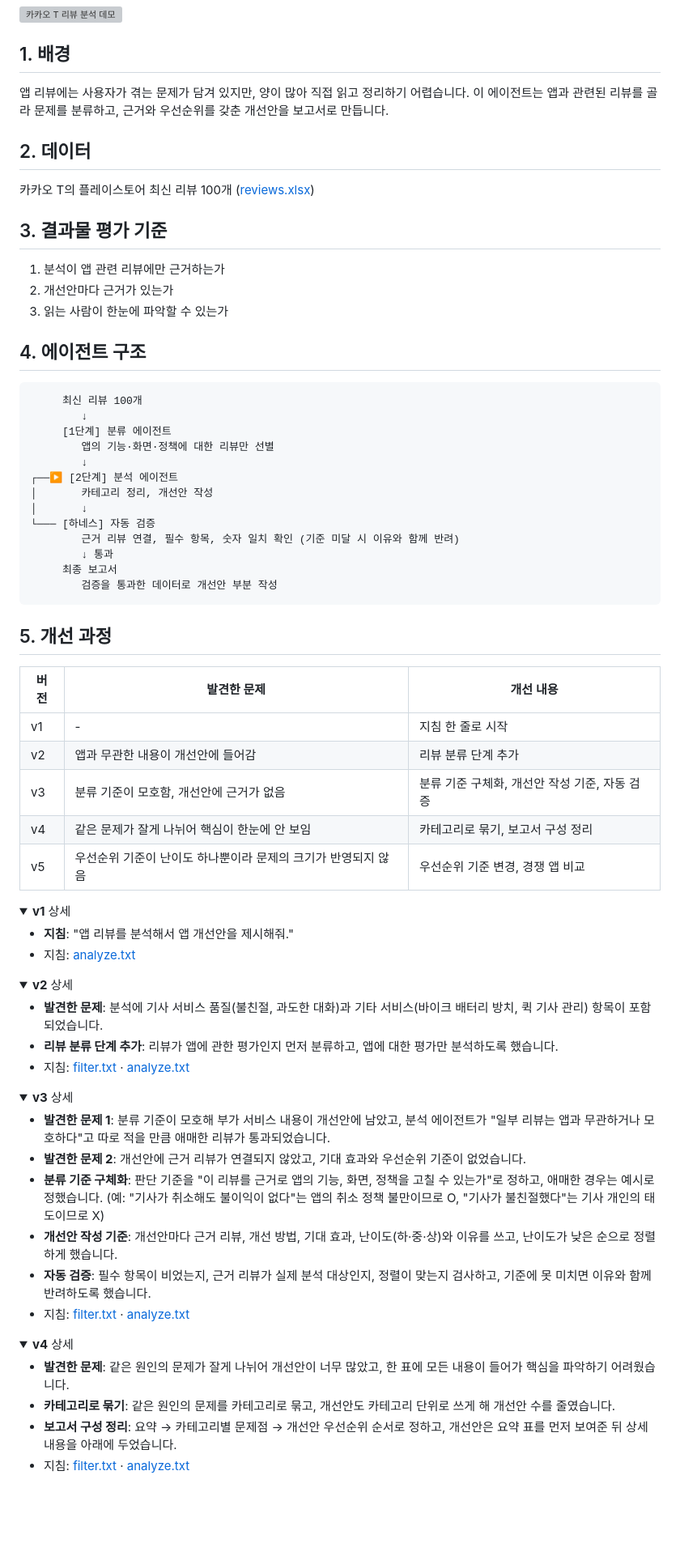
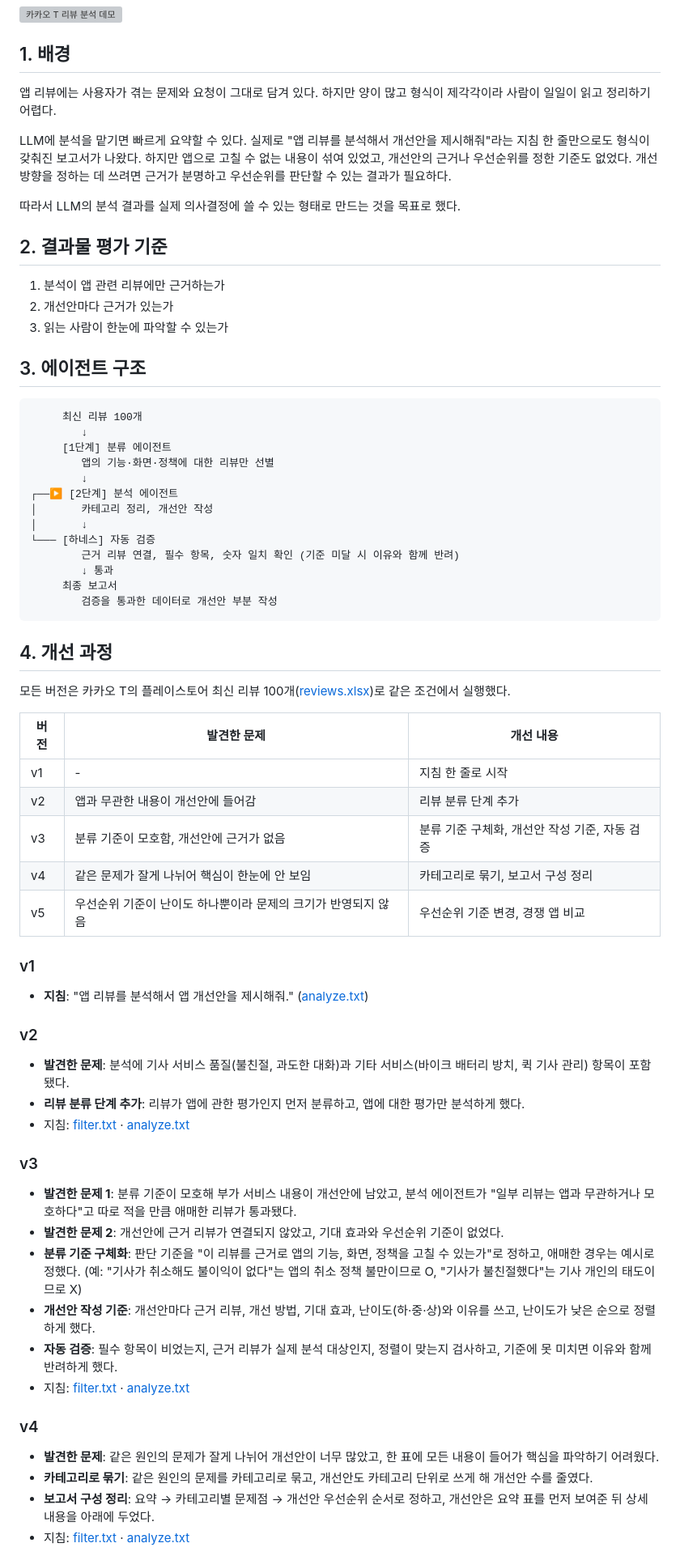
Before and after one commit to hoozoi/app-review-agent, a Markdown page: README.md, the part around one of its changes. Shown at 81% size. GitHub-like rendering; folded sections open; blank space fills up the shorter version; grey boxes are pictures that could not be loaded.

Commit message:
Revise README: rewrite background, unify tone, expand version details
Co-Authored-By: Claude Opus 5.5 <noreply@anthropic.com>

````diff
--- a/README.md
+++ b/README.md
@@ -4,19 +4,19 @@
 
 ## 1. 배경
 
-앱 리뷰에는 사용자가 겪는 문제가 담겨 있지만, 양이 많아 직접 읽고 정리하기 어렵습니다.
-이 에이전트는 앱과 관련된 리뷰를 골라 문제를 분류하고, 근거와 우선순위를 갖춘 개선안을 보고서로 만듭니다.
+앱 리뷰에는 사용자가 겪는 문제와 요청이 그대로 담겨 있다. 하지만 양이 많고 형식이 제각각이라 사람이 일일이 읽고 정리하기 어렵다.
 
-## 2. 데이터
+LLM에 분석을 맡기면 빠르게 요약할 수 있다. 실제로 "앱 리뷰를 분석해서 개선안을 제시해줘"라는 지침 한 줄만으로도 형식이 갖춰진 보고서가 나왔다. 하지만 앱으로 고칠 수 없는 내용이 섞여 있었고, 개선안의 근거나 우선순위를 정한 기준도 없었다. 개선 방향을 정하는 데 쓰려면 근거가 분명하고 우선순위를 판단할 수 있는 결과가 필요하다.
 
-카카오 T의 플레이스토어 최신 리뷰 100개 ([reviews.xlsx](review_agent/reviews.xlsx))
-## 3. 결과물 평가 기준
+따라서 LLM의 분석 결과를 실제 의사결정에 쓸 수 있는 형태로 만드는 것을 목표로 했다.
+
+## 2. 결과물 평가 기준
 
 1. 분석이 앱 관련 리뷰에만 근거하는가
 2. 개선안마다 근거가 있는가
 3. 읽는 사람이 한눈에 파악할 수 있는가
 
-## 4. 에이전트 구조
+## 3. 에이전트 구조
 
 ```
      최신 리뷰 100개
@@ -34,7 +34,9 @@
         검증을 통과한 데이터로 개선안 부분 작성
 ```
 
-## 5. 개선 과정
+## 4. 개선 과정
+
+모든 버전은 카카오 T의 플레이스토어 최신 리뷰 100개([reviews.xlsx](review_agent/reviews.xlsx))로 같은 조건에서 실행했다.
 
 | 버전 | 발견한 문제 | 개선 내용 |
 |---|---|---|
@@ -44,40 +46,29 @@
 | v4 | 같은 문제가 잘게 나뉘어 핵심이 한눈에 안 보임 | 카테고리로 묶기, 보고서 구성 정리 |
 | v5 | 우선순위 기준이 난이도 하나뿐이라 문제의 크기가 반영되지 않음 | 우선순위 기준 변경, 경쟁 앱 비교 |
 
-<details>
-<summary><b>v1</b> 상세</summary>
+### v1
 
-- **지침**: "앱 리뷰를 분석해서 앱 개선안을 제시해줘."
-- 지침: [analyze.txt](review_agent/prompts/v1/analyze.txt)
+- **지침**: "앱 리뷰를 분석해서 앱 개선안을 제시해줘." ([analyze.txt](review_agent/prompts/v1/analyze.txt))
 
-</details>
+### v2
 
-<details>
-<summary><b>v2</b> 상세</summary>
-
-- **발견한 문제**: 분석에 기사 서비스 품질(불친절, 과도한 대화)과 기타 서비스(바이크 배터리 방치, 퀵 기사 관리) 항목이 포함되었습니다.
-- **리뷰 분류 단계 추가**: 리뷰가 앱에 관한 평가인지 먼저 분류하고, 앱에 대한 평가만 분석하도록 했습니다.
+- **발견한 문제**: 분석에 기사 서비스 품질(불친절, 과도한 대화)과 기타 서비스(바이크 배터리 방치, 퀵 기사 관리) 항목이 포함됐다.
+- **리뷰 분류 단계 추가**: 리뷰가 앱에 관한 평가인지 먼저 분류하고, 앱에 대한 평가만 분석하게 했다.
 - 지침: [filter.txt](review_agent/prompts/v2/filter.txt) · [analyze.txt](review_agent/prompts/v2/analyze.txt)
 
-</details>
+### v3
 
-<details>
-<summary><b>v3</b> 상세</summary>
-
-- **발견한 문제 1**: 분류 기준이 모호해 부가 서비스 내용이 개선안에 남았고, 분석 에이전트가 "일부 리뷰는 앱과 무관하거나 모호하다"고 따로 적을 만큼 애매한 리뷰가 통과되었습니다.
-- **발견한 문제 2**: 개선안에 근거 리뷰가 연결되지 않았고, 기대 효과와 우선순위 기준이 없었습니다.
-- **분류 기준 구체화**: 판단 기준을 "이 리뷰를 근거로 앱의 기능, 화면, 정책을 고칠 수 있는가"로 정하고, 애매한 경우는 예시로 정했습니다. (예: "기사가 취소해도 불이익이 없다"는 앱의 취소 정책 불만이므로 O, "기사가 불친절했다"는 기사 개인의 태도이므로 X)
-- **개선안 작성 기준**: 개선안마다 근거 리뷰, 개선 방법, 기대 효과, 난이도(하·중·상)와 이유를 쓰고, 난이도가 낮은 순으로 정렬하게 했습니다.
-- **자동 검증**: 필수 항목이 비었는지, 근거 리뷰가 실제 분석 대상인지, 정렬이 맞는지 검사하고, 기준에 못 미치면 이유와 함께 반려하도록 했습니다.
+- **발견한 문제 1**: 분류 기준이 모호해 부가 서비스 내용이 개선안에 남았고, 분석 에이전트가 "일부 리뷰는 앱과 무관하거나 모호하다"고 따로 적을 만큼 애매한 리뷰가 통과됐다.
+- **발견한 문제 2**: 개선안에 근거 리뷰가 연결되지 않았고, 기대 효과와 우선순위 기준이 없었다.
+- **분류 기준 구체화**: 판단 기준을 "이 리뷰를 근거로 앱의 기능, 화면, 정책을 고칠 수 있는가"로 정하고, 애매한 경우는 예시로 정했다. (예: "기사가 취소해도 불이익이 없다"는 앱의 취소 정책 불만이므로 O, "기사가 불친절했다"는 기사 개인의 태도이므로 X)
+- **개선안 작성 기준**: 개선안마다 근거 리뷰, 개선 방법, 기대 효과, 난이도(하·중·상)와 이유를 쓰고, 난이도가 낮은 순으로 정렬하게 했다.
+- **자동 검증**: 필수 항목이 비었는지, 근거 리뷰가 실제 분석 대상인지, 정렬이 맞는지 검사하고, 기준에 못 미치면 이유와 함께 반려하게 했다.
 - 지침: [filter.txt](review_agent/prompts/v3/filter.txt) · [analyze.txt](review_agent/prompts/v3/analyze.txt)
 
-</details>
+### v4
 
-<details>
-<summary><b>v4</b> 상세</summary>
-
-- **발견한 문제**: 같은 원인의 문제가 잘게 나뉘어 개선안이 너무 많았고, 한 표에 모든 내용이 들어가 핵심을 파악하기 어려웠습니다.
-- **카테고리로 묶기**: 같은 원인의 문제를 카테고리로 묶고, 개선안도 카테고리 단위로 쓰게 해 개선안 수를 줄였습니다.
-- **보고서 구성 정리**: 요약 → 카테고리별 문제점 → 개선안 우선순위 순서로 정하고, 개선안은 요약 표를 먼저 보여준 뒤 상세 내용을 아래에 두었습니다.
+- **발견한 문제**: 같은 원인의 문제가 잘게 나뉘어 개선안이 너무 많았고, 한 표에 모든 내용이 들어가 핵심을 파악하기 어려웠다.
+- **카테고리로 묶기**: 같은 원인의 문제를 카테고리로 묶고, 개선안도 카테고리 단위로 쓰게 해 개선안 수를 줄였다.
+- **보고서 구성 정리**: 요약 → 카테고리별 문제점 → 개선안 우선순위 순서로 정하고, 개선안은 요약 표를 먼저 보여준 뒤 상세 내용을 아래에 두었다.
 - 지침: [filter.txt](review_agent/prompts/v4/filter.txt) · [analyze.txt](review_agent/prompts/v4/analyze.txt)
 
````
Also changed, not shown: other parts of README.md (+21 -26 lines).
